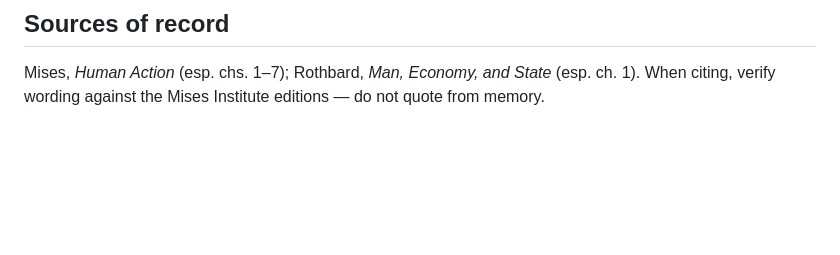
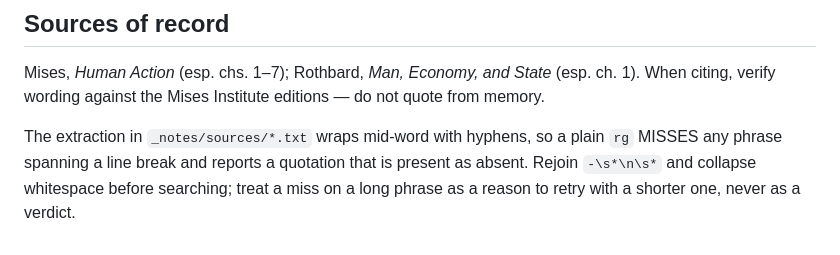
Before and after one commit to cyberchitta/apodictic, a Markdown page: CLAUDE.md, the part around the change. Rendered like a GitHub page; blank space fills up the shorter version.

Commit message:
docs: searching the source extraction needs wrap tolerance, and the brief says so
Co-authored-by: Claude Opus 5 <claude-opus-5@claude-cli>

```diff
--- a/CLAUDE.md
+++ b/CLAUDE.md
@@ -213,3 +213,9 @@ session to session.
 Mises, *Human Action* (esp. chs. 1–7); Rothbard, *Man, Economy, and
 State* (esp. ch. 1). When citing, verify wording against the Mises
 Institute editions — do not quote from memory.
+
+The extraction in `_notes/sources/*.txt` wraps mid-word with hyphens,
+so a plain `rg` MISSES any phrase spanning a line break and reports a
+quotation that is present as absent. Rejoin `-\s*\n\s*` and collapse
+whitespace before searching; treat a miss on a long phrase as a reason
+to retry with a shorter one, never as a verdict.
```
